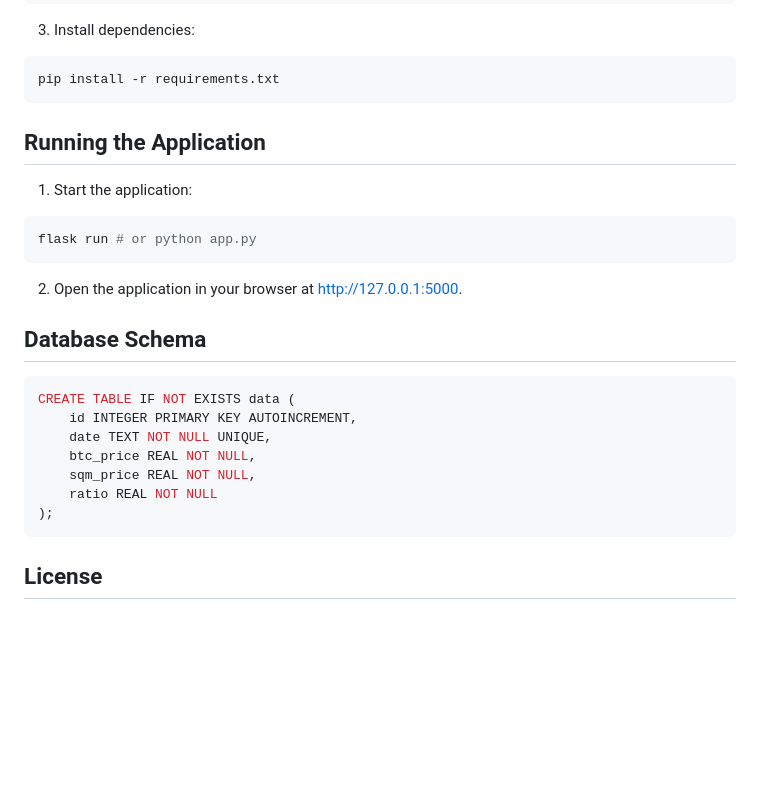
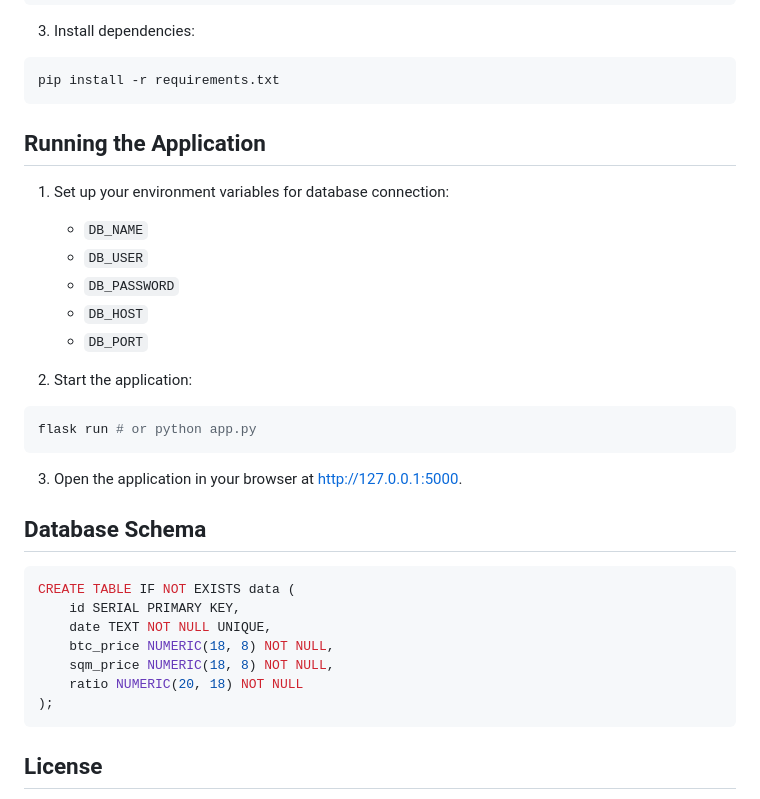
Before and after one commit to tonytech83/sqm-vs-btc, a Markdown page: README.md, the part around the change printed below. GitHub-like rendering; blank space fills up the shorter version.

````diff
--- a/README.md
+++ b/README.md
@@ -64,21 +71,29 @@ source venv/bin/activate  # On Windows: venv\Scripts\activate
 ```sh
 pip install -r requirements.txt
 ```
+
 ## Running the Application
-1. Start the application:
+1. Set up your environment variables for database connection:
+   - `DB_NAME`
+   - `DB_USER`
+   - `DB_PASSWORD`
+   - `DB_HOST`
+   - `DB_PORT`
+
+2. Start the application:
 ```sh
 flask run # or python app.py
 ```
-2. Open the application in your browser at http://127.0.0.1:5000.
+3. Open the application in your browser at http://127.0.0.1:5000.
 
 ## Database Schema
 ```sql
 CREATE TABLE IF NOT EXISTS data (
-    id INTEGER PRIMARY KEY AUTOINCREMENT,
+    id SERIAL PRIMARY KEY,
     date TEXT NOT NULL UNIQUE,
-    btc_price REAL NOT NULL,
-    sqm_price REAL NOT NULL,
-    ratio REAL NOT NULL
+    btc_price NUMERIC(18, 8) NOT NULL,
+    sqm_price NUMERIC(18, 8) NOT NULL,
+    ratio NUMERIC(20, 18) NOT NULL
 );
 ```
 
````
Also changed, not shown: other parts of README.md (+23 -16 lines), pic.jpg, 1 other file.
